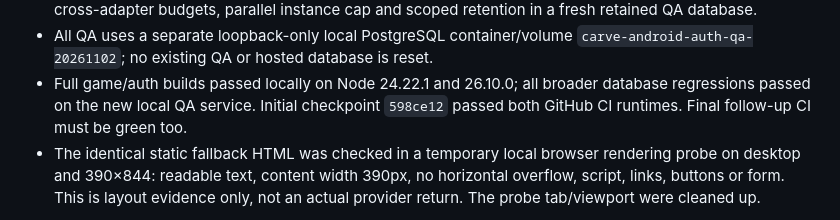
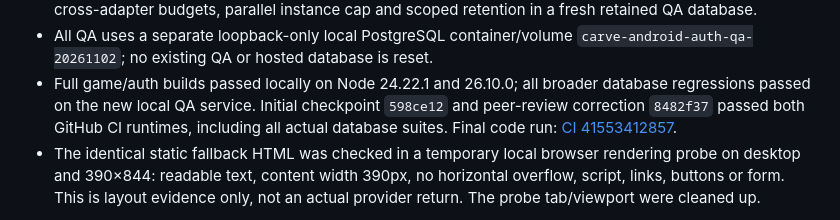
Before and after one commit to zengks/carve-game, a Markdown page: docs/protected-android-auth.md, the part around the change. GitHub-like rendering.

Commit message:
Record protected staging verification and remaining approval gates

```diff
--- a/docs/protected-android-auth.md
+++ b/docs/protected-android-auth.md
@@ -168,7 +168,9 @@ new role/session credentials; preserve all older apps, records and QA evidence.
   `carve-android-auth-qa-20261102`; no existing QA or hosted database is reset.
 - Full game/auth builds passed locally on Node 24.22.1 and 26.10.0; all broader
   database regressions passed on the new local QA service. Initial checkpoint
-  `598ce12` passed both GitHub CI runtimes. Final follow-up CI must be green too.
+  `598ce12` and peer-review correction `8482f37` passed both GitHub CI runtimes,
+  including all actual database suites. Final code run:
+  [CI 41553412857](https://github.com/zengks/carve-game/actions/runs/41553412857).
 - The identical static fallback HTML was checked in a temporary local browser
   rendering probe on desktop and 390×844: readable text, content width 390px,
   no horizontal overflow, script, links, buttons or form. This is layout evidence
```
Also changed, not shown: TASKS.md (+2 -1 lines).
